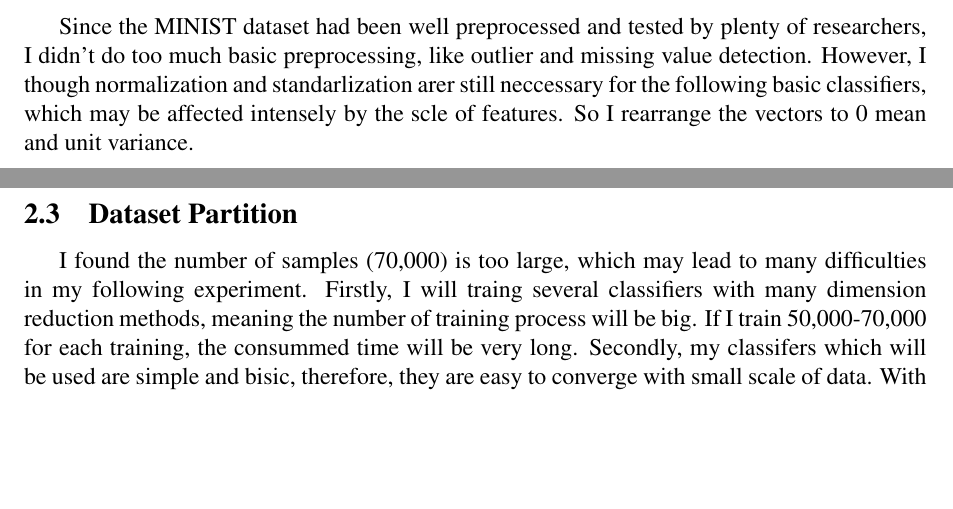
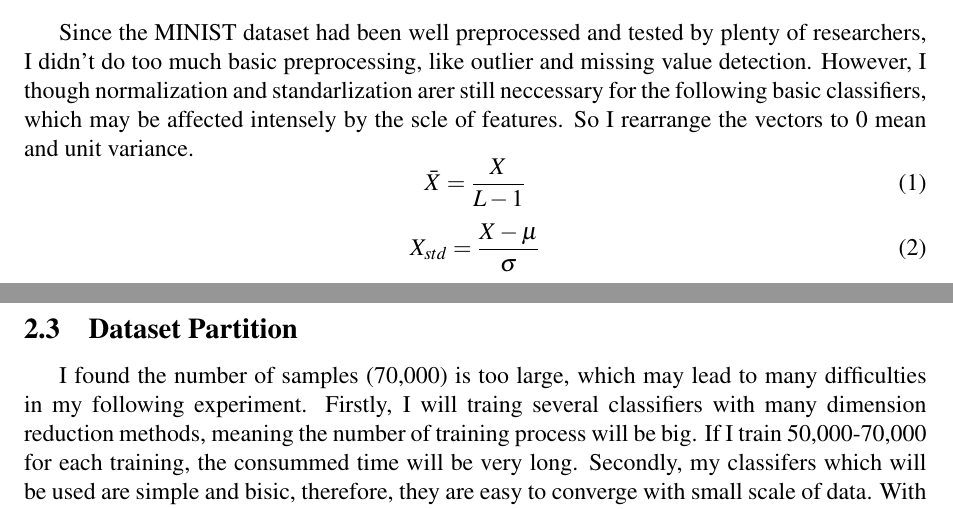
Before and after one commit to yzmyyds/NTU_EE6222, a LaTeX problem sheet (Assignments/Assignment_1/Report/YANZIMING_G2507084J.tex): two parts of pages 3 and 4 of 5, joined at a grey line, cut so that both start at the same text, the shorter picture padded with empty space. Compiled offline with pdfLaTeX.

Commit message:
add equation in last part

```diff
--- a/Assignments/Assignment_1/Report/YANZIMING_G2507084J.tex
+++ b/Assignments/Assignment_1/Report/YANZIMING_G2507084J.tex
@@ -64,6 +64,12 @@ Therefore, I fetch the dataset from sklearn package directly \ref{fig:fetch}.
 \subsection{Normalization and Standarlization}
 Since the MINIST dataset had been well preprocessed and tested by plenty of researchers, I didn't do too much basic preprocessing, like outlier and missing value detection. However, I though normalization and
 standarlization arer still neccessary for the following basic classifiers, which may be affected intensely by the scle of features. So I rearrange the vectors to 0 mean and unit variance.
+\begin{equation}
+    \bar X=\frac{X}{L-1}
+\end{equation}
+\begin{equation}
+    X_{std}=\frac{X-\mu}{\sigma}
+\end{equation}
 \subsection{Dataset Partition}
 I found the number of samples (70,000) is too large, which may lead to many difficulties in my following experiment. Firstly, I will traing several classifiers with many dimension reduction methods,
 meaning the number of training process will be big. If I train 50,000-70,000 for each training, the consummed time will be very long. Secondly, my classifers which will be used are simple and bisic, therefore, they are
```
Also changed, not shown: Assignments/Assignment_1/Report/YANZIMING_G2507084J.pdf.
